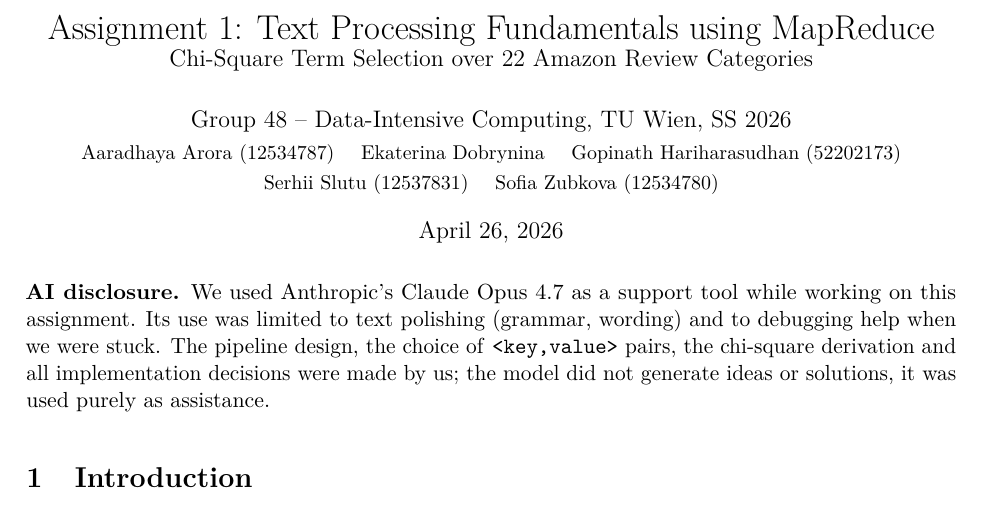
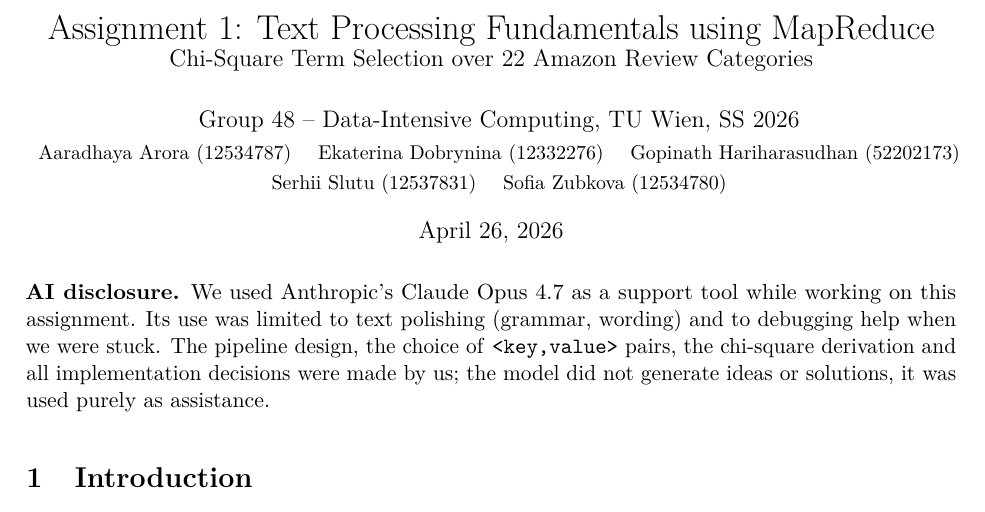
Before and after one commit to zubkovasofia0410/data-intesive-computing, a LaTeX document (report/report.tex): part of page 1 of 5, cut so that both start at the same text. Compiled offline with pdfLaTeX.

Commit message:
added student id only

```diff
--- a/report/report.tex
+++ b/report/report.tex
@@ -38,7 +38,7 @@
 Group 48 -- Data-Intensive Computing, TU Wien, SS~2026\\[2pt]
 \small
 Aaradhaya Arora (12534787) \quad
-Ekaterina Dobrynina \quad
+Ekaterina Dobrynina (12332276) \quad
 Gopinath Hariharasudhan (52202173) \\[1pt]
 \small
 Serhii Slutu (12537831) \quad
```
